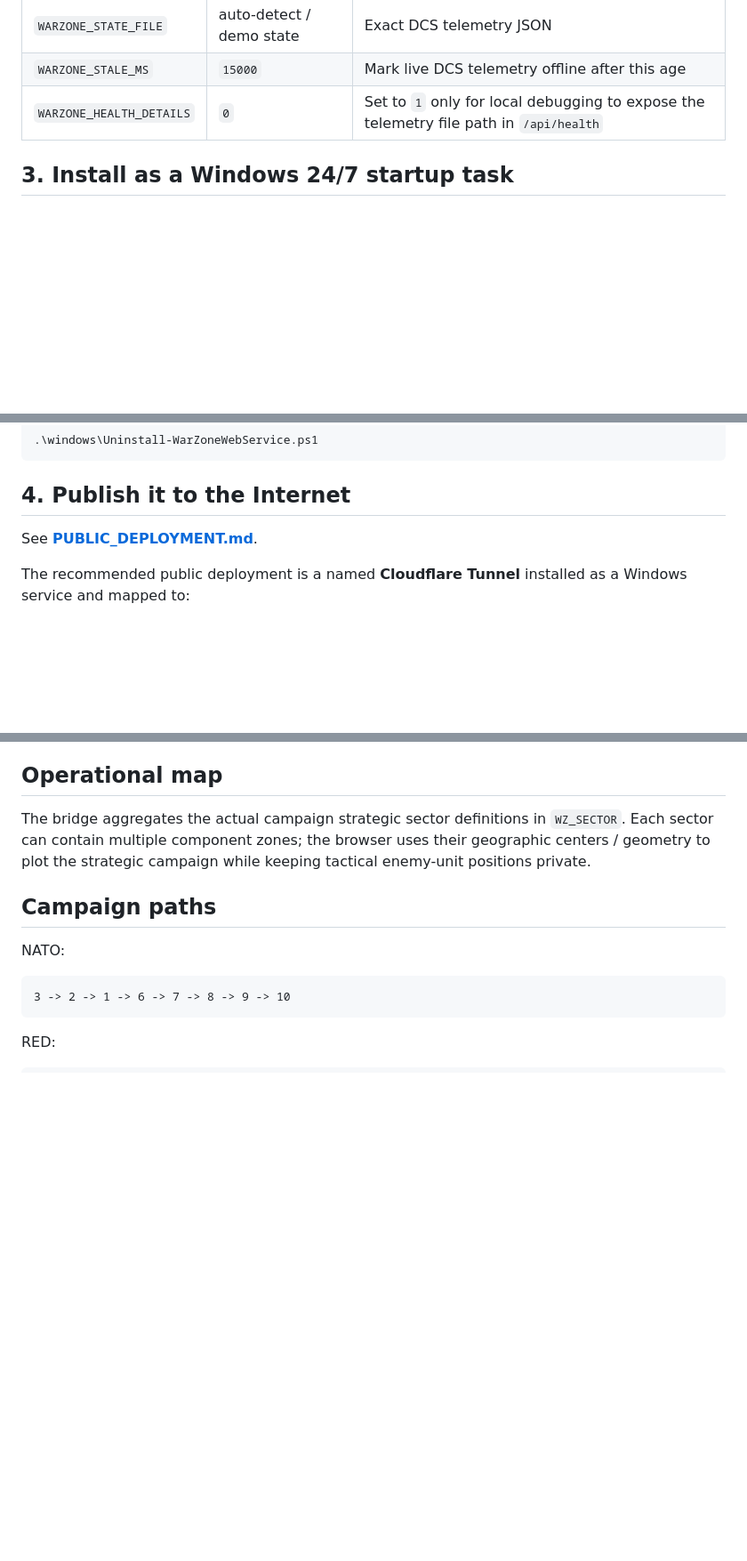
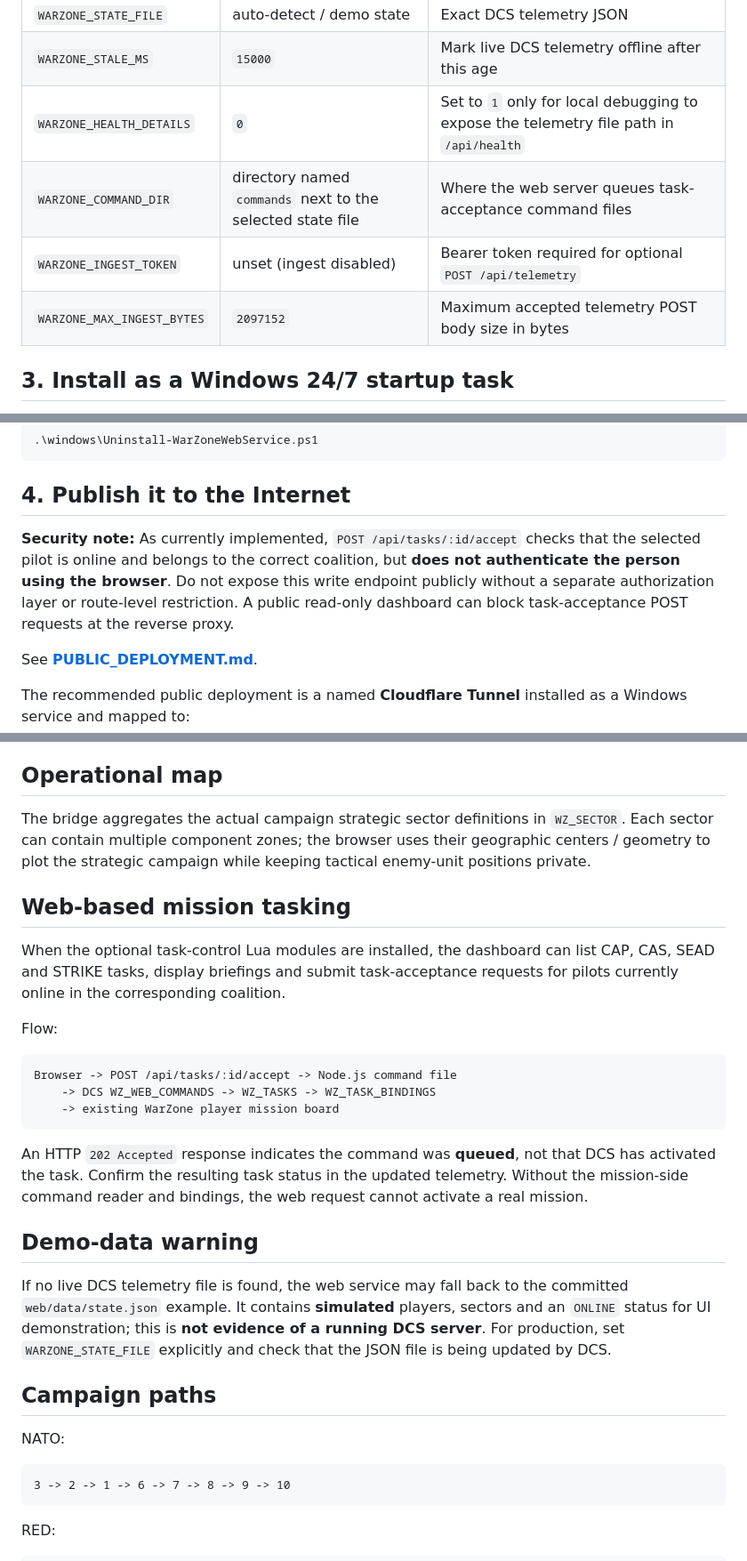
Before and after one commit to Iron87ita/WarZone-Caucasus-Dynamic-Sector-Campaign, a Markdown page: web/README.md, 3 parts joined by grey strips. Shown at 89% size. Drawn GitHub-style; blank space fills up the shorter version.

````diff
--- a/web/README.md
+++ b/web/README.md
@@ -109,6 +118,9 @@ AVVIA_WARZONE_WEB.cmd
 | `WARZONE_STATE_FILE` | auto-detect / demo state | Exact DCS telemetry JSON |
 | `WARZONE_STALE_MS` | `15000` | Mark live DCS telemetry offline after this age |
 | `WARZONE_HEALTH_DETAILS` | `0` | Set to `1` only for local debugging to expose the telemetry file path in `/api/health` |
+| `WARZONE_COMMAND_DIR` | directory named `commands` next to the selected state file | Where the web server queues task-acceptance command files |
+| `WARZONE_INGEST_TOKEN` | unset (ingest disabled) | Bearer token required for optional `POST /api/telemetry` |
+| `WARZONE_MAX_INGEST_BYTES` | `2097152` | Maximum accepted telemetry POST body size in bytes |
 
 ## 3. Install as a Windows 24/7 startup task
 
@@ -136,6 +148,8 @@ Uninstall:
 
 ## 4. Publish it to the Internet
 
+**Security note:** As currently implemented, `POST /api/tasks/:id/accept` checks that the selected pilot is online and belongs to the correct coalition, but **does not authenticate the person using the browser**. Do not expose this write endpoint publicly without a separate authorization layer or route-level restriction. A public read-only dashboard can block task-acceptance POST requests at the reverse proxy.
+
 See **[PUBLIC_DEPLOYMENT.md](PUBLIC_DEPLOYMENT.md)**.
 
 The recommended public deployment is a named **Cloudflare Tunnel** installed as a Windows service and mapped to:
@@ -156,6 +170,24 @@ Do **not** port-forward `8787` and do not expose the DCS Saved Games directory o
 
 The bridge aggregates the actual campaign strategic sector definitions in `WZ_SECTOR`. Each sector can contain multiple component zones; the browser uses their geographic centers / geometry to plot the strategic campaign while keeping tactical enemy-unit positions private.
 
+## Web-based mission tasking
+
+When the optional task-control Lua modules are installed, the dashboard can list CAP, CAS, SEAD and STRIKE tasks, display briefings and submit task-acceptance requests for pilots currently online in the corresponding coalition.
+
+Flow:
+
+```text
+Browser -> POST /api/tasks/:id/accept -> Node.js command file
+    -> DCS WZ_WEB_COMMANDS -> WZ_TASKS -> WZ_TASK_BINDINGS
+    -> existing WarZone player mission board
+```
+
+An HTTP `202 Accepted` response indicates the command was **queued**, not that DCS has activated the task. Confirm the resulting task status in the updated telemetry. Without the mission-side command reader and bindings, the web request cannot activate a real mission.
+
+## Demo-data warning
+
+If no live DCS telemetry file is found, the web service may fall back to the committed `web/data/state.json` example. It contains **simulated** players, sectors and an `ONLINE` status for UI demonstration; this is **not evidence of a running DCS server**. For production, set `WARZONE_STATE_FILE` explicitly and check that the JSON file is being updated by DCS.
+
 ## Campaign paths
 
 NATO:
````
Also changed, not shown: other parts of web/README.md (+13 -4 lines).
